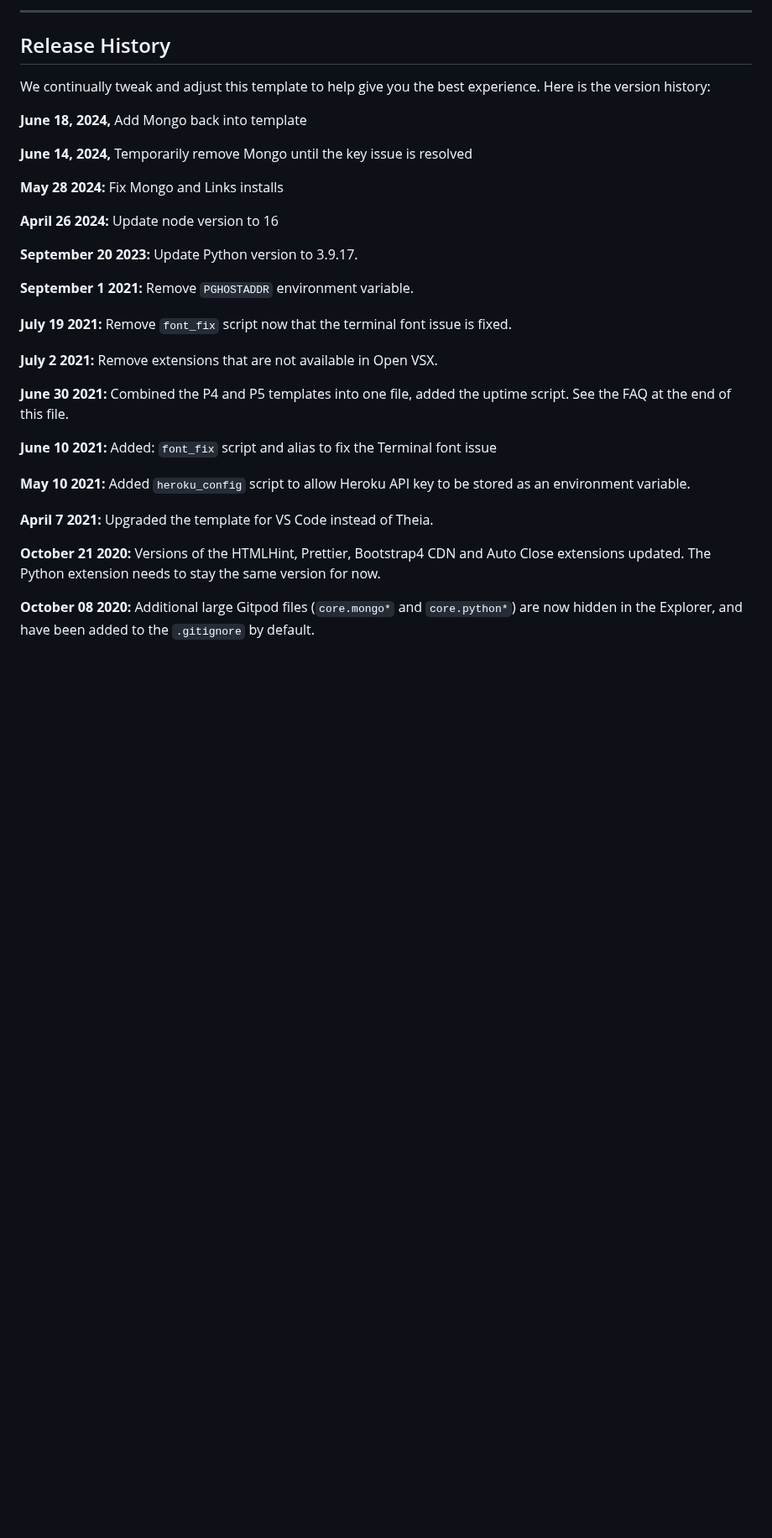
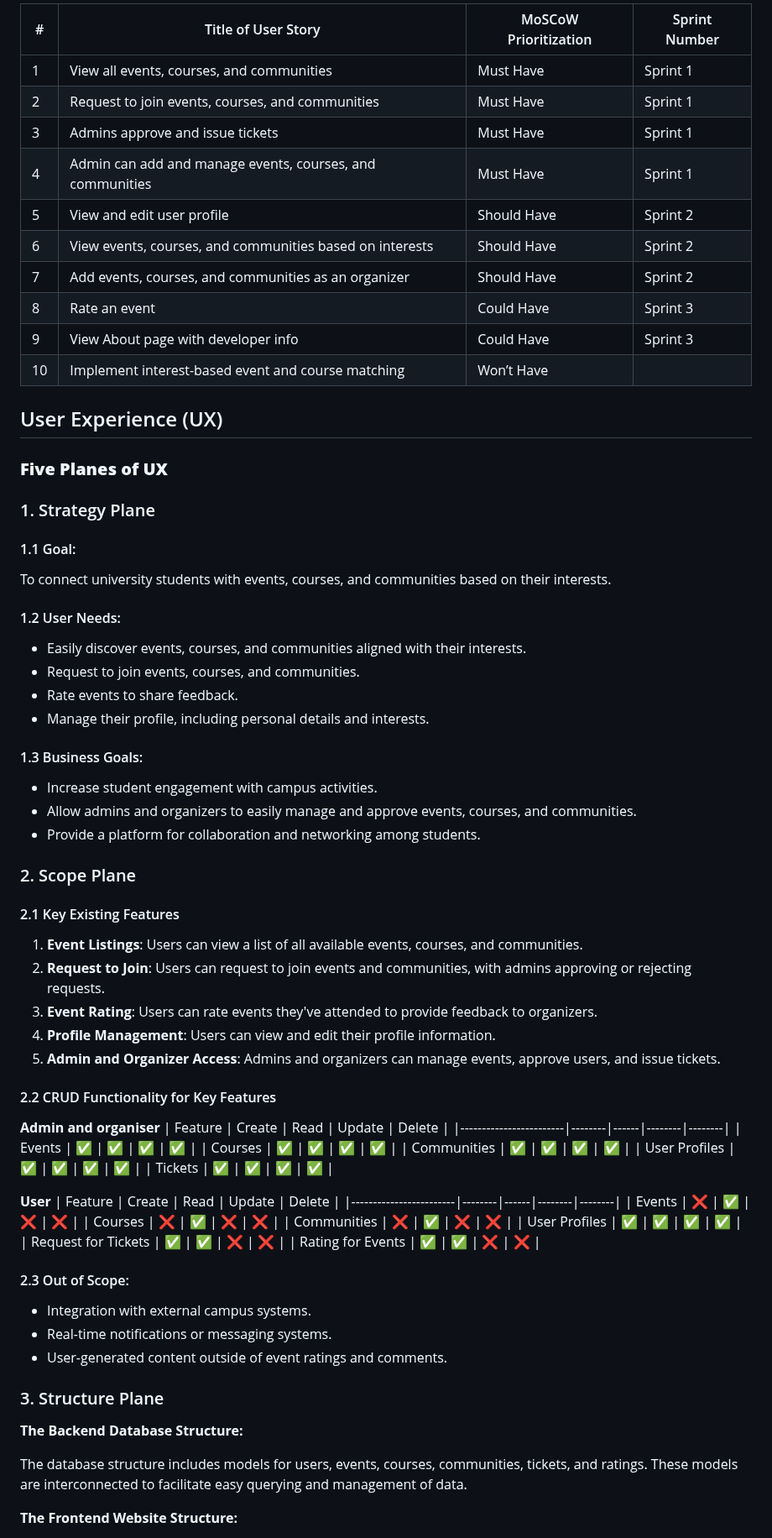
Before and after one commit to waiyiwong/Hackathon_UniSphere, a Markdown page: README.md, the part around one of its changes. Shown at 84% size. Rendered like a GitHub page; blank space fills up the shorter version.

```diff
--- a/README.md
+++ b/README.md
@@ -49,35 +72,77 @@ You can now use the `heroku` CLI program - try running `heroku apps` to confirm
 
-------
+| #  | Title of User Story                                      | MoSCoW Prioritization | Sprint Number |
+|----|----------------------------------------------------------|------------------------|---------------|
+| 1  | View all events, courses, and communities                | Must Have              | Sprint 1      |
+| 2  | Request to join events, courses, and communities         | Must Have              | Sprint 1      |
+| 3  | Admins approve and issue tickets                         | Must Have              | Sprint 1      |
+| 4  | Admin can add and manage events, courses, and communities| Must Have              | Sprint 1      |
+| 5  | View and edit user profile                               | Should Have            | Sprint 2      |
+| 6  | View events, courses, and communities based on interests| Should Have            | Sprint 2      |
+| 7  | Add events, courses, and communities as an organizer     | Should Have            | Sprint 2      |
+| 8  | Rate an event                                            | Could Have             | Sprint 3      |
+| 9  | View About page with developer info                      | Could Have             | Sprint 3      |
+| 10 | Implement interest-based event and course matching      | Won’t Have
 
-## Release History
+## User Experience (UX)
 
-We continually tweak and adjust this template to help give you the best experience. Here is the version history:
+### **Five Planes of UX**
 
-**June 18, 2024,** Add Mongo back into template
+### 1. Strategy Plane
 
-**June 14, 2024,** Temporarily remove Mongo until the key issue is resolved
+#### 1.1 Goal:
+To connect university students with events, courses, and communities based on their interests.
 
-**May 28 2024:** Fix Mongo and Links installs
+#### 1.2 User Needs:
+- Easily discover events, courses, and communities aligned with their interests.
+- Request to join events, courses, and communities.
+- Rate events to share feedback.
+- Manage their profile, including personal details and interests.
 
-**April 26 2024:** Update node version to 16
+#### 1.3 Business Goals:
+- Increase student engagement with campus activities.
+- Allow admins and organizers to easily manage and approve events, courses, and communities.
+- Provide a platform for collaboration and networking among students.
 
-**September 20 2023:** Update Python version to 3.9.17.
+### 2. Scope Plane
 
-**September 1 2021:** Remove `PGHOSTADDR` environment variable.
+#### 2.1 Key Existing Features
 
-**July 19 2021:** Remove `font_fix` script now that the terminal font issue is fixed.
+1. **Event Listings**: Users can view a list of all available events, courses, and communities.
+2. **Request to Join**: Users can request to join events and communities, with admins approving or rejecting requests.
+3. **Event Rating**: Users can rate events they've attended to provide feedback to organizers.
+4. **Profile Management**: Users can view and edit their profile information.
+5. **Admin and Organizer Access**: Admins and organizers can manage events, approve users, and issue tickets.
 
-**July 2 2021:** Remove extensions that are not available in Open VSX.
+#### 2.2 CRUD Functionality for Key Features
+**Admin and organiser**
+| Feature                | Create | Read | Update | Delete |
+|------------------------|--------|------|--------|--------|
+| Events                 | ✅     | ✅   | ✅     | ✅     |
+| Courses                | ✅     | ✅   | ✅     | ✅     |
+| Communities            | ✅     | ✅   | ✅     | ✅     |
+| User Profiles          | ✅     | ✅   | ✅     | ✅     |
+| Tickets                | ✅     | ✅   | ✅     | ✅     |
 
-**June 30 2021:** Combined the P4 and P5 templates into one file, added the uptime script. See the FAQ at the end of this file.
+**User**
+| Feature                | Create | Read | Update | Delete |
+|------------------------|--------|------|--------|--------|
+| Events                 | ❌     | ✅   | ❌     | ❌     |
+| Courses                | ❌     | ✅   | ❌     | ❌     |
+| Communities            | ❌     | ✅   | ❌     | ❌     |
+| User Profiles          | ✅     | ✅   | ✅     | ✅     |
+| Request for Tickets    | ✅     | ✅   | ❌     | ❌     |
+| Rating for Events      | ✅     | ✅   | ❌     | ❌     |
 
-**June 10 2021:** Added: `font_fix` script and alias to fix the Terminal font issue
+#### 2.3 Out of Scope:
+- Integration with external campus systems.
+- Real-time notifications or messaging systems.
+- User-generated content outside of event ratings and comments.
 
-**May 10 2021:** Added `heroku_config` script to allow Heroku API key to be stored as an environment variable.
+### 3. Structure Plane
 
-**April 7 2021:** Upgraded the template for VS Code instead of Theia.
+**The Backend Database Structure:**
 
-**October 21 2020:** Versions of the HTMLHint, Prettier, Bootstrap4 CDN and Auto Close extensions updated. The Python extension needs to stay the same version for now.
+The database structure includes models for users, events, courses, communities, tickets, and ratings. These models are interconnected to facilitate easy querying and management of data.
 
-**October 08 2020:** Additional large Gitpod files (`core.mongo*` and `core.python*`) are now hidden in the Explorer, and have been added to the `.gitignore` by default.
+**The Frontend Website Structure:**
 
```
Also changed, not shown: other parts of README.md (+102 -58 lines).
